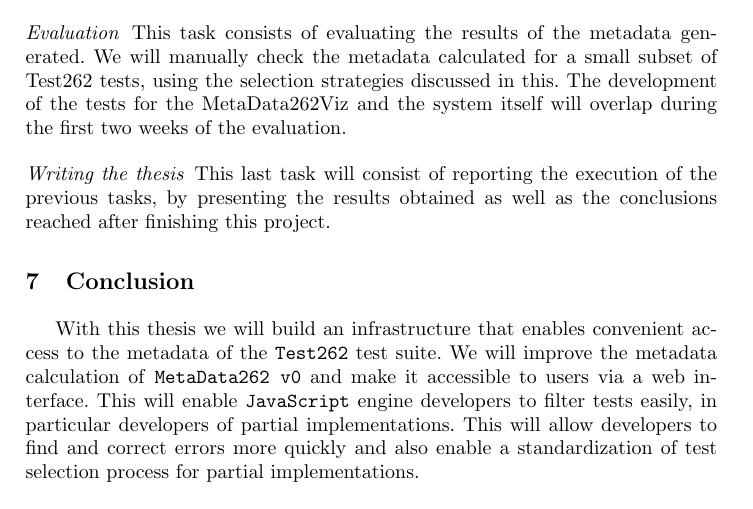
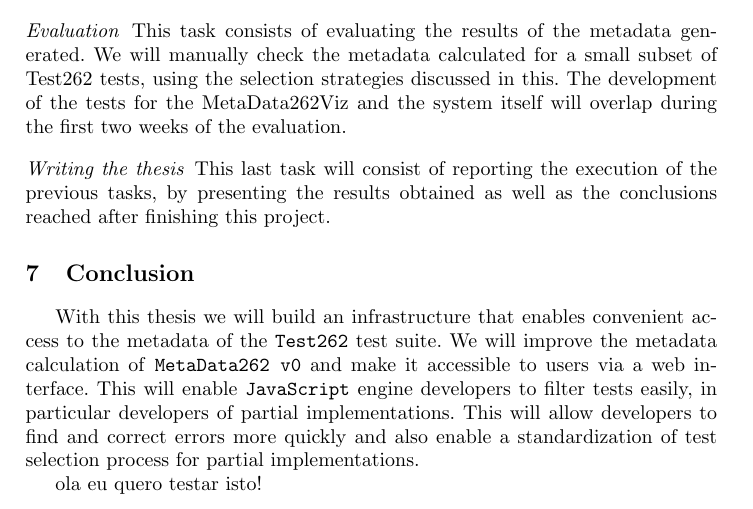
Before and after one commit to DiogoR404/relatorio_tese, a LaTeX thesis (paper.tex): part of page 23 of 25, cut so that both start at the same text. Compiled offline with pdfLaTeX.

```diff
--- a/paper.tex
+++ b/paper.tex
@@ -721,6 +721,7 @@
 \label{sec:Conclusion}
 With this thesis we will build an infrastructure that enables convenient access to the metadata of the \texttt{Test262} test suite. We will improve the metadata calculation of \texttt{MetaData262 v0} and make it accessible to users via a web interface. This will enable \texttt{JavaScript} engine developers to filter tests easily, in particular developers of partial implementations. This will allow developers to find and correct errors more quickly and also enable a standardization of test selection process for partial implementations.
 
+ola eu quero testar isto!
 
 
 %
```
Also changed, not shown: 4 other files.
